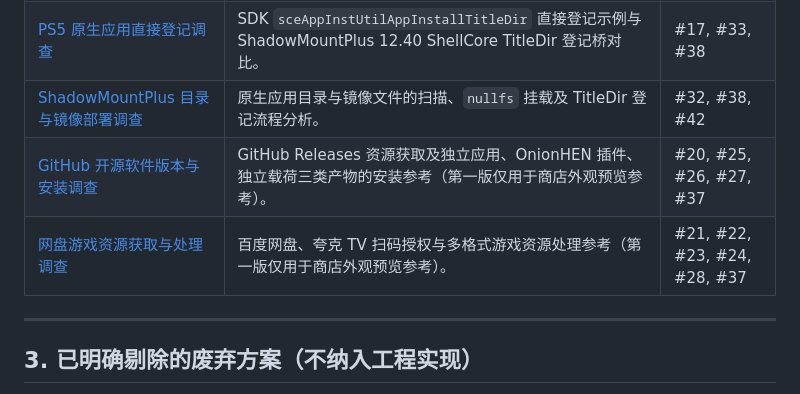
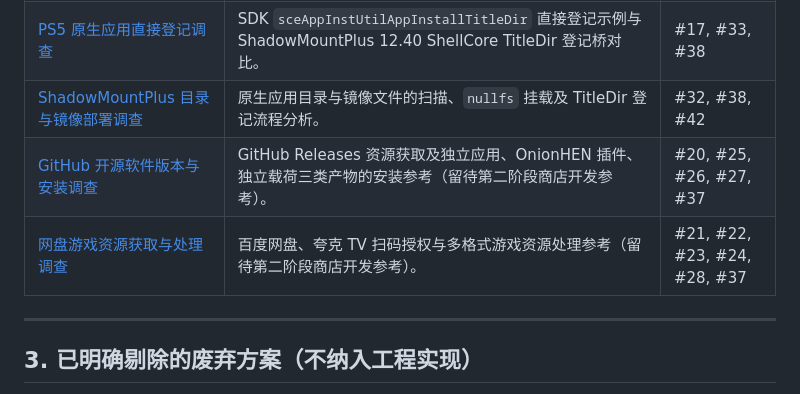
Before and after one commit to penguinyzsh/restore, a Markdown page: docs/research/README.md, the part around the change. Rendered like a GitHub page.

Commit message:
docs(research): 同步 #34/#37 商店归档至第二阶段的说明

```diff
--- a/docs/research/README.md
+++ b/docs/research/README.md
@@ -23,8 +23,8 @@
 | [ReStore 引导载荷部署调查](bootstrap-deployment.md) | 引导载荷下载应用包、miniz 解包、写入扫描目录并衔接登记与启动的候选链路。 | #7, #30, #44 |
 | [PS5 原生应用直接登记调查](direct-app-registration.md) | SDK `sceAppInstUtilAppInstallTitleDir` 直接登记示例与 ShadowMountPlus 12.40 ShellCore TitleDir 登记桥对比。 | #17, #33, #38 |
 | [ShadowMountPlus 目录与镜像部署调查](shadowmount-directory.md) | 原生应用目录与镜像文件的扫描、`nullfs` 挂载及 TitleDir 登记流程分析。 | #32, #38, #42 |
-| [GitHub 开源软件版本与安装调查](github-software-workflow.md) | GitHub Releases 资源获取及独立应用、OnionHEN 插件、独立载荷三类产物的安装参考（第一版仅用于商店外观预览参考）。 | #20, #25, #26, #27, #37 |
-| [网盘游戏资源获取与处理调查](cloud-game-workflow.md) | 百度网盘、夸克 TV 扫码授权与多格式游戏资源处理参考（第一版仅用于商店外观预览参考）。 | #21, #22, #23, #24, #28, #37 |
+| [GitHub 开源软件版本与安装调查](github-software-workflow.md) | GitHub Releases 资源获取及独立应用、OnionHEN 插件、独立载荷三类产物的安装参考（留待第二阶段商店开发参考）。 | #20, #25, #26, #27, #37 |
+| [网盘游戏资源获取与处理调查](cloud-game-workflow.md) | 百度网盘、夸克 TV 扫码授权与多格式游戏资源处理参考（留待第二阶段商店开发参考）。 | #21, #22, #23, #24, #28, #37 |
 
 ---
 
```
